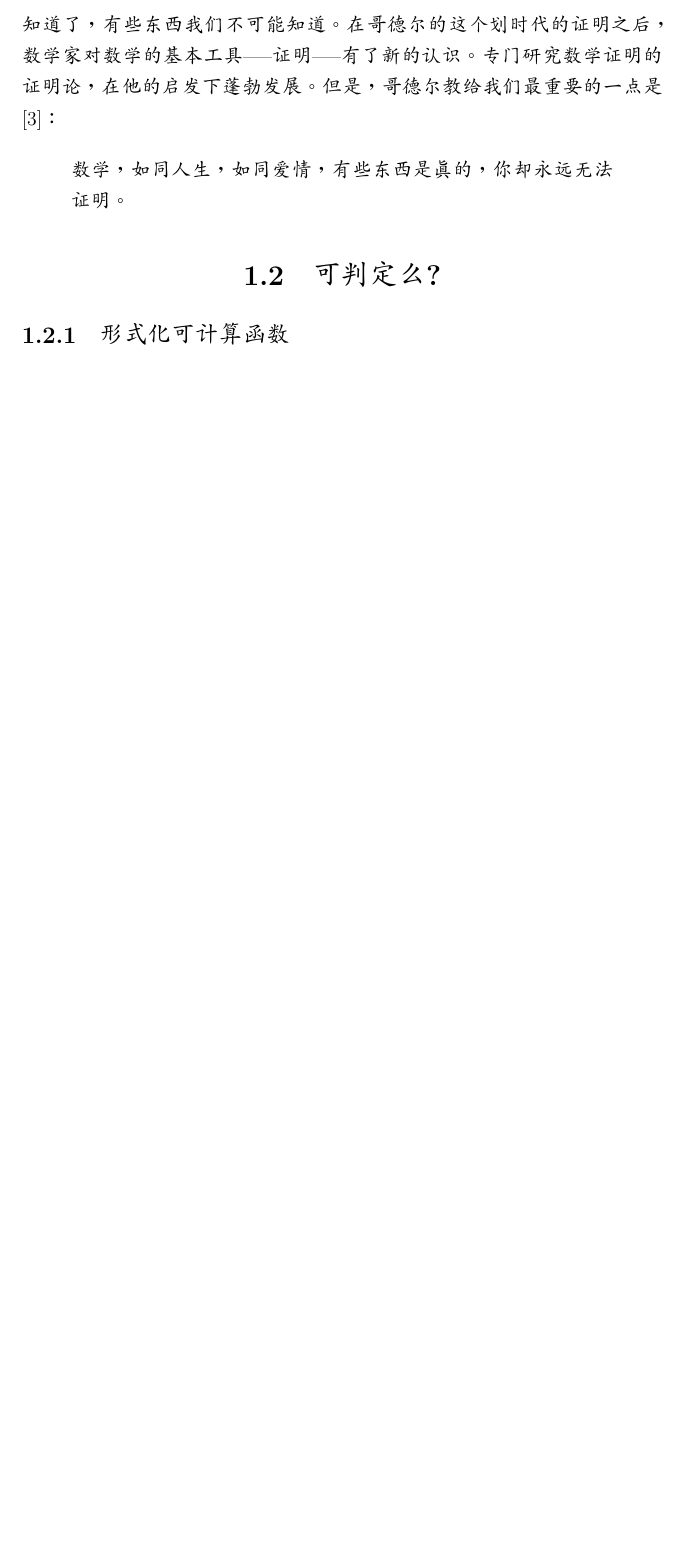
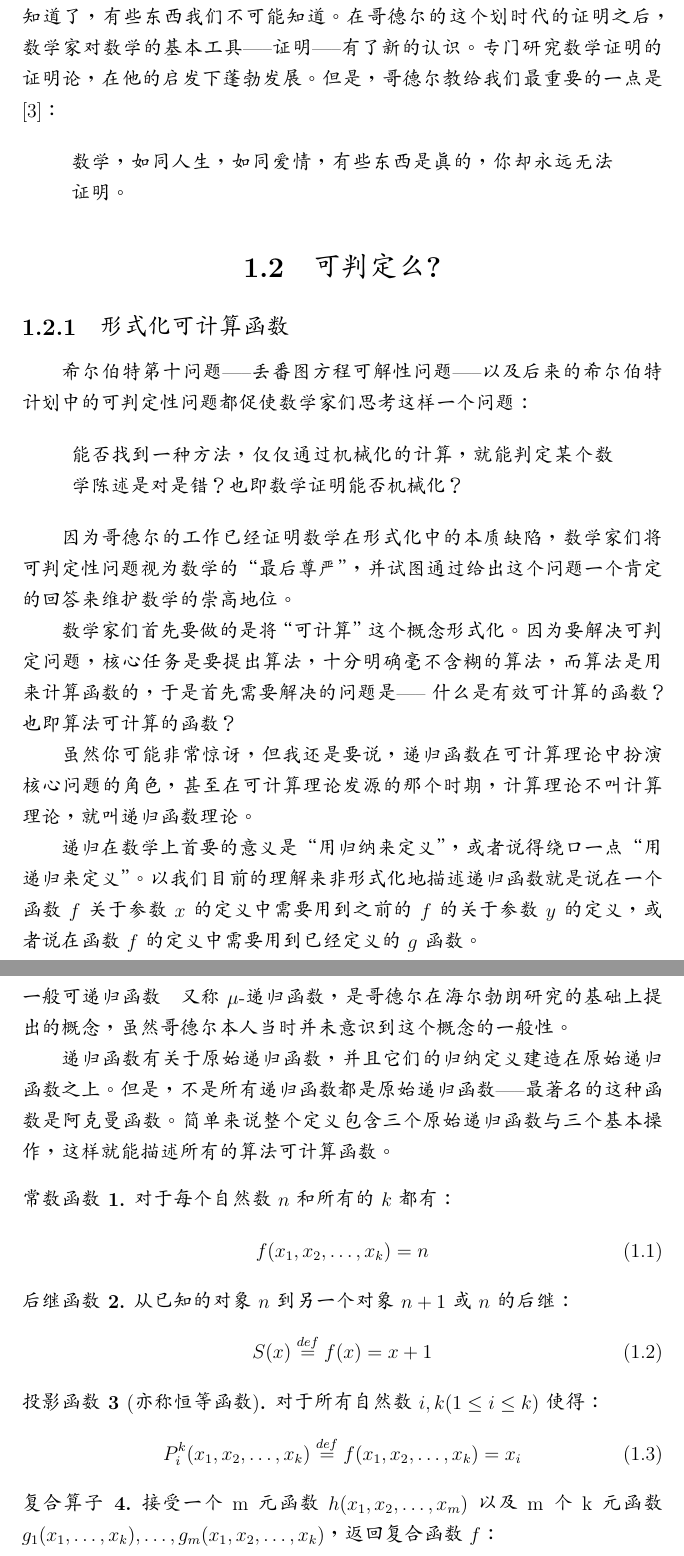
Before and after one commit to yltpsd/inftik, a LaTeX document (lec2/lec2.tex): part of page 5 of 8 before the commit and two parts of pages 5 and 6 of 10 after it, the two joined at a grey line, cut so that both start at the same text, the shorter picture padded with empty space. Compiled offline with XeLaTeX.

Commit message:
编写完公式若干

```diff
--- a/lec2/lec2.tex
+++ b/lec2/lec2.tex
@@ -1,8 +1,17 @@
 \documentclass[12pt,a4paper]{ctexrep}
 \setCJKmainfont{AR PL UKai CN}
 \setCJKmonofont{AR PL UKai CN}
+\usepackage{amsthm}
+\usepackage{amsmath}
 \title{计算理论与函数式编程简介}
 \author{曹竞帆}
+\theoremstyle{definition}
+\newtheorem{rf}{Primitive Recursion Function}
+\newtheorem{con}[rf]{常数函数}
+\newtheorem{suc}[rf]{后继函数}
+\newtheorem{pro}[rf]{投影函数}
+\newtheorem{com}[rf]{复合算子}
+\newtheorem{pri}[rf]{原始递归算子}
 
 \begin{document}
 \date{}
@@ -112,3 +121,63 @@
 
 \subsection{形式化可计算函数}
 
+希尔伯特第十问题-----丢番图方程可解性问题-----以及后来的希尔伯特计划中的可判定性问题都促使
+数学家们思考这样一个问题：
+
+\begin{quote}
+能否找到一种方法，仅仅通过机械化的计算，就能判定某个数学陈述是对是错？
+也即数学证明能否机械化？
+\end{quote}
+
+因为哥德尔的工作已经证明数学在形式化中的本质缺陷，
+数学家们将可判定性问题视为数学的“最后尊严”，并试图通过给出这个问题一个肯定的回答
+来维护数学的崇高地位。
+
+数学家们首先要做的是将“可计算”这个概念形式化。
+因为要解决可判定问题，核心任务是要提出算法，十分明确毫不含糊的算法，
+而算法是用来计算函数的，于是首先需要解决的问题是-----
+什么是有效可计算的函数？也即算法可计算的函数？
+
+虽然你可能非常惊讶，但我还是要说，递归函数在可计算理论中扮演核心问题的角色，
+甚至在可计算理论发源的那个时期，计算理论不叫计算理论，就叫递归函数理论。
+
+递归在数学上首要的意义是“用归纳来定义”，或者说得绕口一点“用递归来定义”。
+以我们目前的理解来非形式化地描述递归函数
+就是说在一个函数$f$关于参数$x$的定义中需要用到之前的$f$的关于参数$y$的定义，或者说
+在函数$f$的定义中需要用到已经定义的$g$函数。
+
+\paragraph{一般可递归函数}
+
+又称$\mu$-递归函数，是哥德尔在海尔勃朗研究的基础上提出的概念，虽然哥德尔本人
+当时并未意识到这个概念的一般性。
+
+递归函数有关于原始递归函数，并且它们的归纳定义建造在原始递归函数之上。
+但是，不是所有递归函数都是原始递归函数-----最著名的这种函数是阿克曼函数。
+简单来说整个定义包含三个原始递归函数与三个基本操作，
+这样就能描述所有的算法可计算函数。
+
+\begin{con}
+对于每个自然数$n$和所有的$k$都有：
+\begin{equation}
+f(x_1,x_2,\ldots,x_k)=n
+\end{equation}
+\end{con}
+
+\begin{suc}
+从已知的对象$n$到另一个对象$n+1$或$n$的后继：
+\begin{equation}
+S(x)\stackrel{def}{=}f(x)=x+1
+\end{equation}
+\end{suc}
+
+\begin{pro}[亦称恒等函数]
+对于所有自然数$i,k(1\leq i \leq k)$使得：
+\begin{equation}
+P^k_i(x_1,x_2,\ldots,x_k) \stackrel{def}{=}f(x_1,x_2,\ldots,x_k)=x_i
+\end{equation}
+\end{pro}
+
+\begin{com}
+接受一个m元函数$h(x_1,x_2,\ldots,x_m)$以及m个k元函数$g_1(x_1,\ldots,x_k),\ldots,g_m(x_1,x_2,\ldots,x_k)$，
+返回复合函数$f$：
+\begin{equation}
```
Also changed, not shown: lec2/lec2.tex (20 more changed lines).
